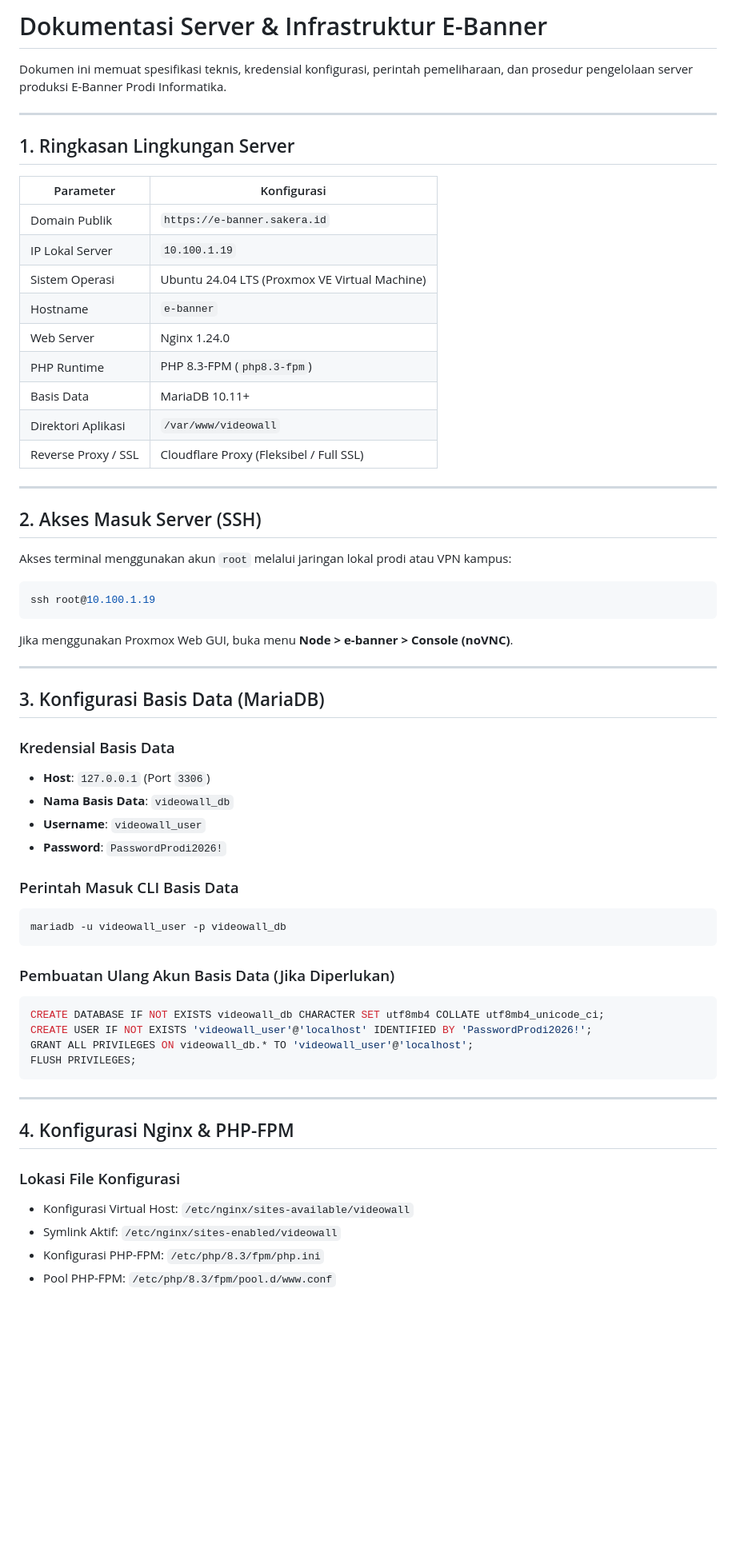
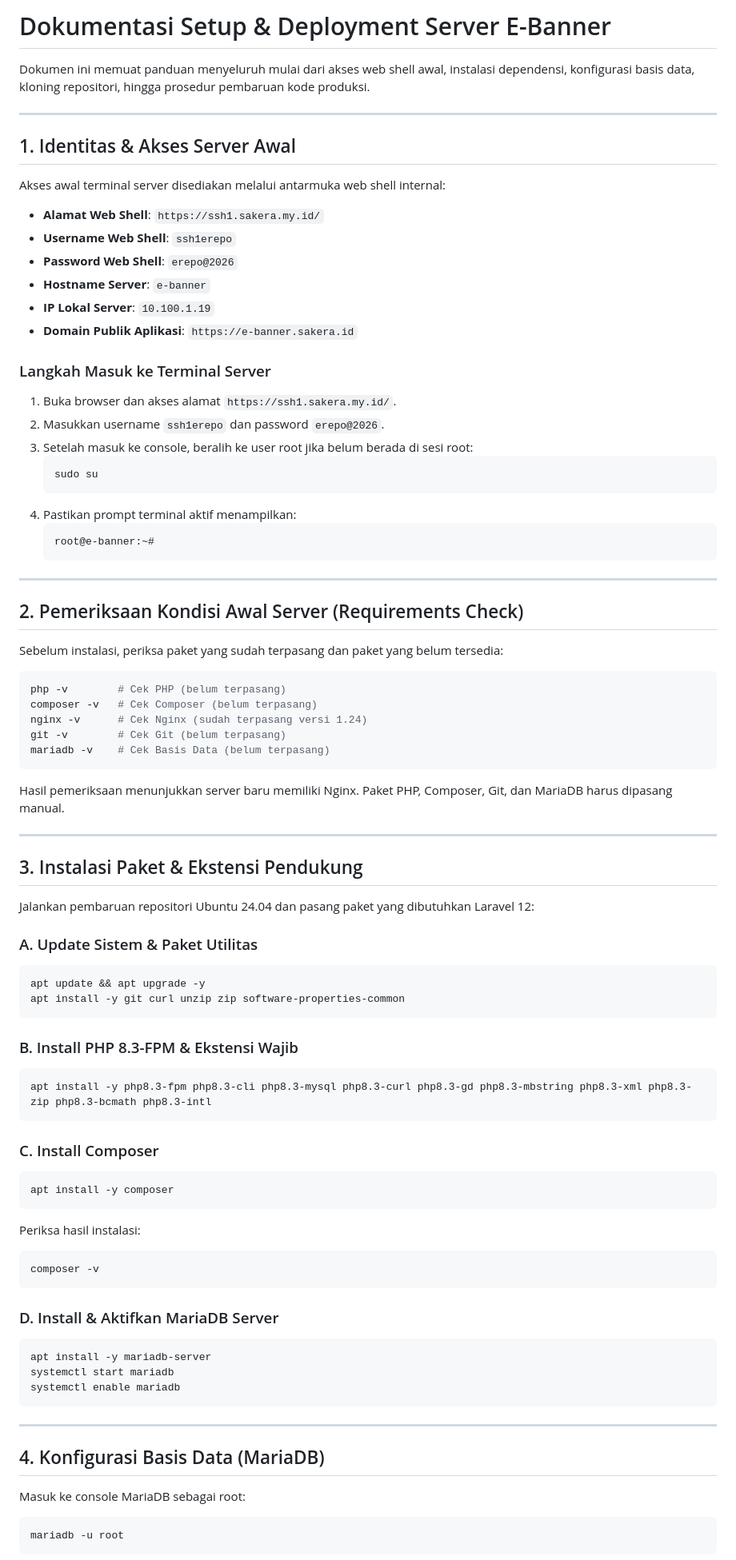
Before and after one commit to myyerr/videowall, a Markdown page: DOKUMENTASI_SERVER.md, the part around one of its changes. Shown at 80% size. GitHub-like rendering; blank space fills up the shorter version.

Commit message:
docs: perbarui dokumentasi server dari web shell dan susun ulang manual book operasional

````diff
--- a/DOKUMENTASI_SERVER.md
+++ b/DOKUMENTASI_SERVER.md
@@ -1,65 +1,87 @@
-# Dokumentasi Server & Infrastruktur E-Banner
+# Dokumentasi Setup & Deployment Server E-Banner
 
-Dokumen ini memuat spesifikasi teknis, kredensial konfigurasi, perintah pemeliharaan, dan prosedur pengelolaan server produksi E-Banner Prodi Informatika.
+Dokumen ini memuat panduan menyeluruh mulai dari akses web shell awal, instalasi dependensi, konfigurasi basis data, kloning repositori, hingga prosedur pembaruan kode produksi.
 
 ---
 
-## 1. Ringkasan Lingkungan Server
+## 1. Identitas & Akses Server Awal
 
-| Parameter | Konfigurasi |
-|---|---|
-| Domain Publik | `https://e-banner.sakera.id` |
-| IP Lokal Server | `10.100.1.19` |
-| Sistem Operasi | Ubuntu 24.04 LTS (Proxmox VE Virtual Machine) |
-| Hostname | `e-banner` |
-| Web Server | Nginx 1.24.0 |
-| PHP Runtime | PHP 8.3-FPM (`php8.3-fpm`) |
-| Basis Data | MariaDB 10.11+ |
-| Direktori Aplikasi | `/var/www/videowall` |
-| Reverse Proxy / SSL | Cloudflare Proxy (Fleksibel / Full SSL) |
+Akses awal terminal server disediakan melalui antarmuka web shell internal:
+
+- **Alamat Web Shell**: `https://ssh1.sakera.my.id/`
+- **Username Web Shell**: `ssh1erepo`
+- **Password Web Shell**: `erepo@2026`
+- **Hostname Server**: `e-banner`
+- **IP Lokal Server**: `10.100.1.19`
+- **Domain Publik Aplikasi**: `https://e-banner.sakera.id`
+
+### Langkah Masuk ke Terminal Server
+1. Buka browser dan akses alamat `https://ssh1.sakera.my.id/`.
+2. Masukkan username `ssh1erepo` dan password `erepo@2026`.
+3. Setelah masuk ke console, beralih ke user root jika belum berada di sesi root:
+   ```bash
+   sudo su
+   ```
+4. Pastikan prompt terminal aktif menampilkan:
+   ```text
+   root@e-banner:~#
+   ```
 
 ---
 
-## 2. Akses Masuk Server (SSH)
+## 2. Pemeriksaan Kondisi Awal Server (Requirements Check)
 
-Akses terminal menggunakan akun `root` melalui jaringan lokal prodi atau VPN kampus:
+Sebelum instalasi, periksa paket yang sudah terpasang dan paket yang belum tersedia:
 
 ```bash
-ssh root@10.100.1.19
+php -v        # Cek PHP (belum terpasang)
+composer -v   # Cek Composer (belum terpasang)
+nginx -v      # Cek Nginx (sudah terpasang versi 1.24)
+git -v        # Cek Git (belum terpasang)
+mariadb -v    # Cek Basis Data (belum terpasang)
 ```
 
-Jika menggunakan Proxmox Web GUI, buka menu **Node > e-banner > Console (noVNC)**.
+Hasil pemeriksaan menunjukkan server baru memiliki Nginx. Paket PHP, Composer, Git, dan MariaDB harus dipasang manual.
 
 ---
 
-## 3. Konfigurasi Basis Data (MariaDB)
+## 3. Instalasi Paket & Ekstensi Pendukung
 
-### Kredensial Basis Data
-- **Host**: `127.0.0.1` (Port `3306`)
-- **Nama Basis Data**: `videowall_db`
-- **Username**: `videowall_user`
-- **Password**: `PasswordProdi2026!`
+Jalankan pembaruan repositori Ubuntu 24.04 dan pasang paket yang dibutuhkan Laravel 12:
 
-### Perintah Masuk CLI Basis Data
+### A. Update Sistem & Paket Utilitas
 ```bash
-mariadb -u videowall_user -p videowall_db
+apt update && apt upgrade -y
+apt install -y git curl unzip zip software-properties-common
 ```
 
-### Pembuatan Ulang Akun Basis Data (Jika Diperlukan)
-```sql
-CREATE DATABASE IF NOT EXISTS videowall_db CHARACTER SET utf8mb4 COLLATE utf8mb4_unicode_ci;
-CREATE USER IF NOT EXISTS 'videowall_user'@'localhost' IDENTIFIED BY 'PasswordProdi2026!';
-GRANT ALL PRIVILEGES ON videowall_db.* TO 'videowall_user'@'localhost';
-FLUSH PRIVILEGES;
+### B. Install PHP 8.3-FPM & Ekstensi Wajib
+```bash
+apt install -y php8.3-fpm php8.3-cli php8.3-mysql php8.3-curl php8.3-gd php8.3-mbstring php8.3-xml php8.3-zip php8.3-bcmath php8.3-intl
+```
+
+### C. Install Composer
+```bash
+apt install -y composer
+```
+Periksa hasil instalasi:
+```bash
+composer -v
+```
+
+### D. Install & Aktifkan MariaDB Server
+```bash
+apt install -y mariadb-server
+systemctl start mariadb
+systemctl enable mariadb
 ```
 
 ---
 
-## 4. Konfigurasi Nginx & PHP-FPM
+## 4. Konfigurasi Basis Data (MariaDB)
 
-### Lokasi File Konfigurasi
-- Konfigurasi Virtual Host: `/etc/nginx/sites-available/videowall`
-- Symlink Aktif: `/etc/nginx/sites-enabled/videowall`
-- Konfigurasi PHP-FPM: `/etc/php/8.3/fpm/php.ini`
-- Pool PHP-FPM: `/etc/php/8.3/fpm/pool.d/www.conf`
+Masuk ke console MariaDB sebagai root:
+```bash
+mariadb -u root
+```
 
````
Also changed, not shown: other parts of DOKUMENTASI_SERVER.md (+138 -86 lines), MANUAL_BOOK_APLIKASI.md (+101 -106 lines).
